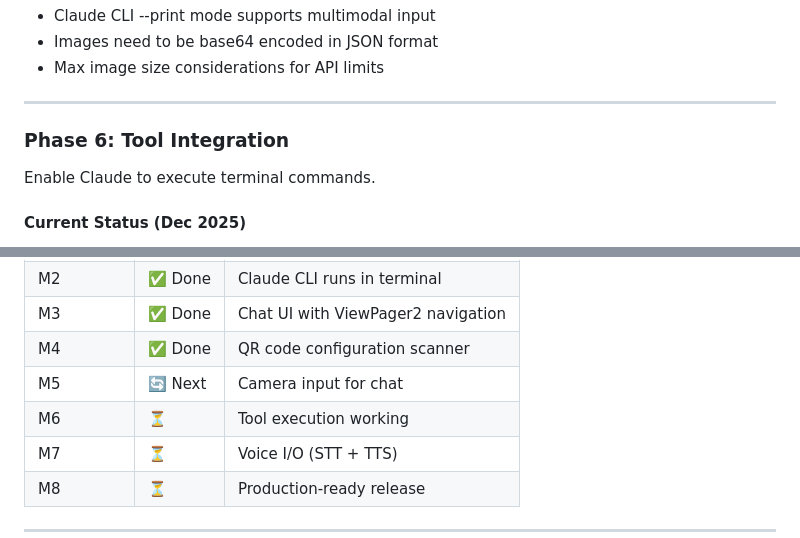
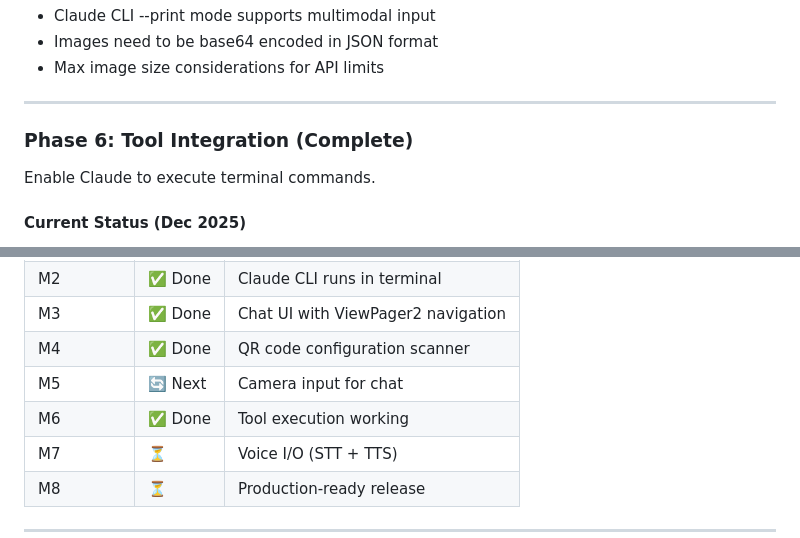
Before and after one commit to k-l-lambda/anthroid, a Markdown page: PLAN.md, 2 parts joined by grey strips. Drawn GitHub-style.

Commit message:
docs: Mark Phase 6 Tool Integration as complete
🤖 Generated with [Claude Code](https://claude.com/claude-code)

Co-Authored-By: Claude <noreply@anthropic.com>

```diff
--- a/PLAN.md
+++ b/PLAN.md
@@ -113,7 +113,7 @@ Take photos to add visual context to chat messages.
 
 ---
 
-### Phase 6: Tool Integration
+### Phase 6: Tool Integration (Complete)
 
 Enable Claude to execute terminal commands.
 
@@ -261,7 +261,7 @@ app/src/main/java/com/anthroid/
 | M3 | ✅ Done | Chat UI with ViewPager2 navigation |
 | M4 | ✅ Done | QR code configuration scanner |
 | M5 | 🔄 Next | Camera input for chat |
-| M6 | ⏳ | Tool execution working |
+| M6 | ✅ Done | Tool execution working |
 | M7 | ⏳ | Voice I/O (STT + TTS) |
 | M8 | ⏳ | Production-ready release |
 
```
